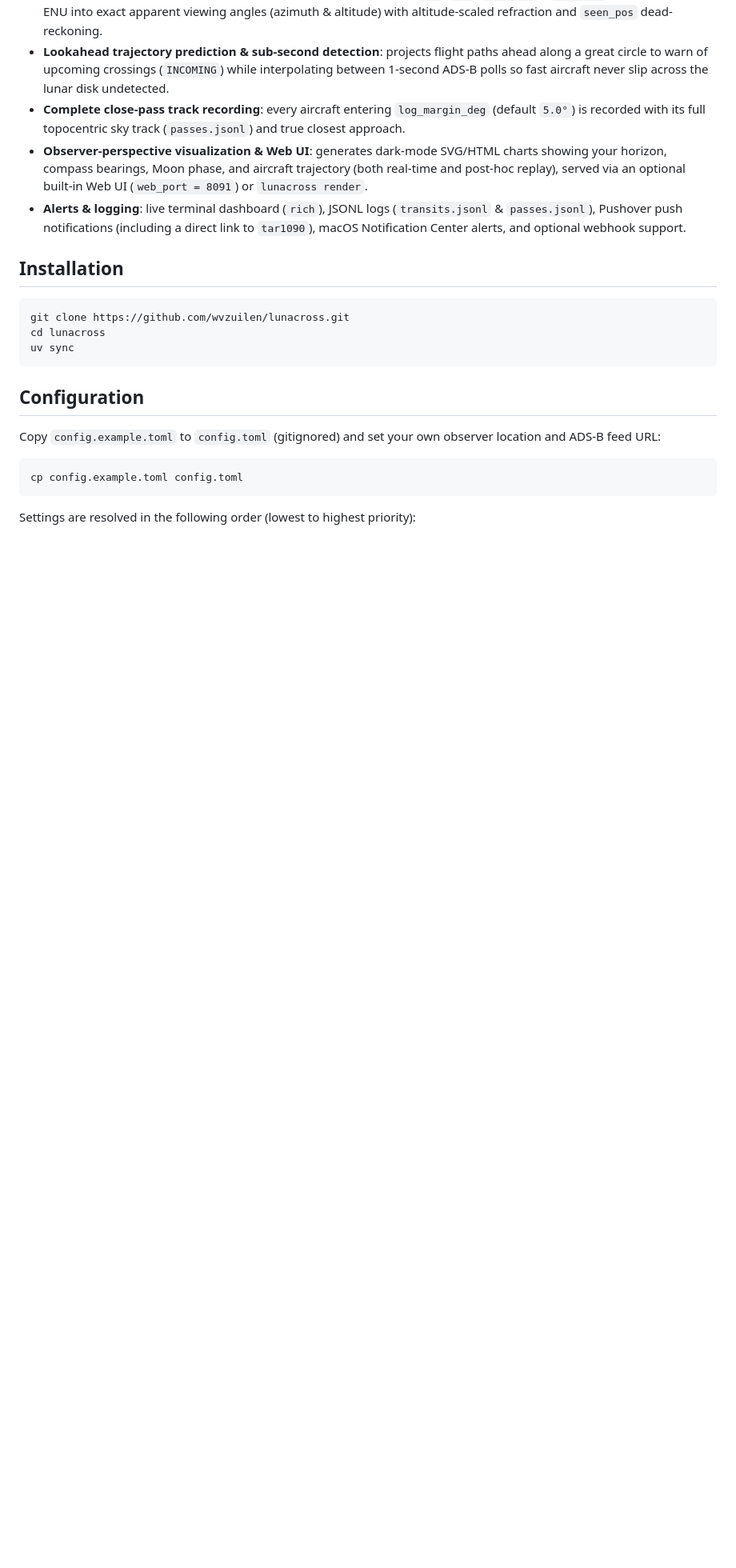
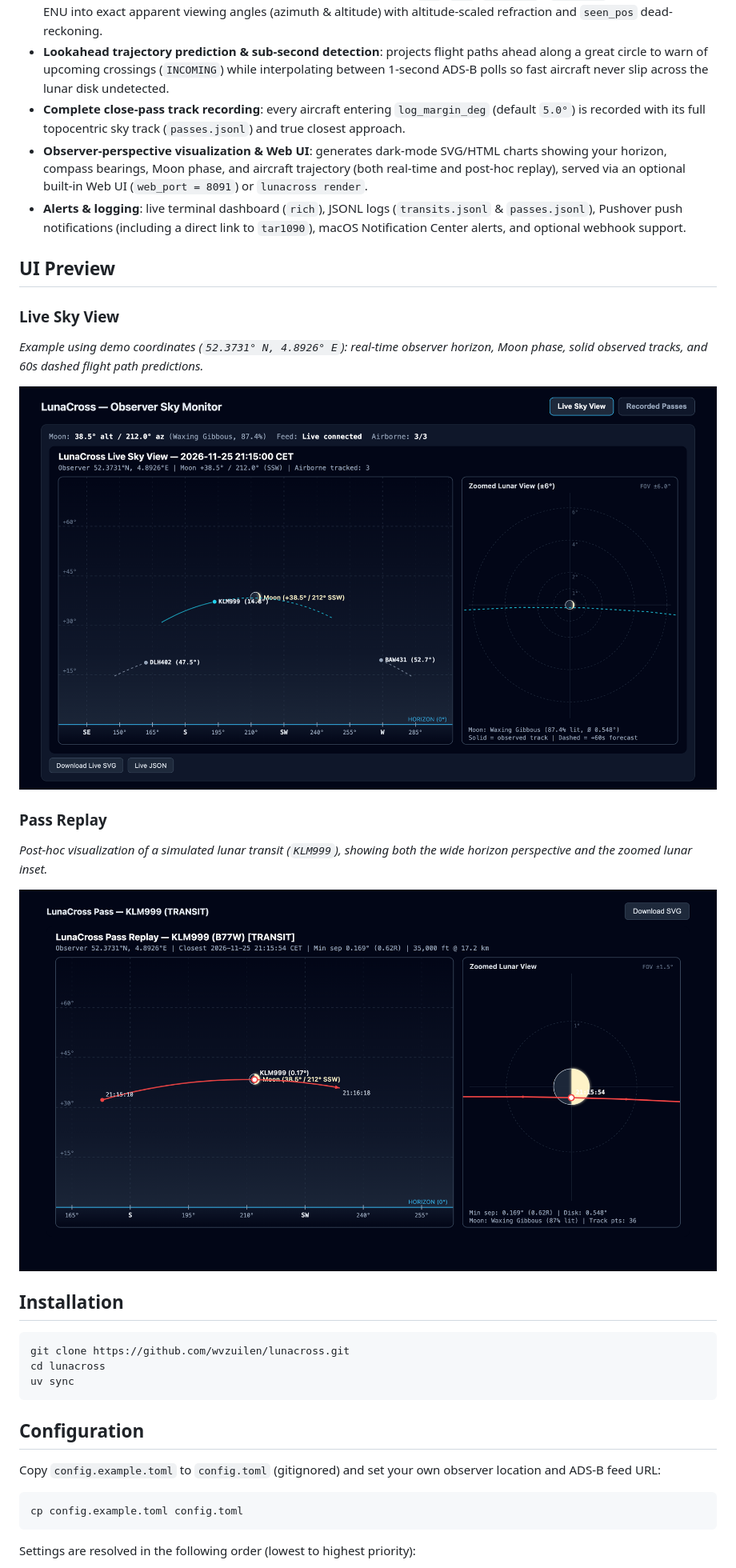
Before and after one commit to wvzuilen/lunacross, a Markdown page: README.md, the part around the change. Shown at 80% size. Rendered like a GitHub page; pictures changed too: docs/ui-live-sky.png (added), docs/ui-pass-replay.png (added); blank space fills up the shorter version.

Commit message:
Add UI preview screenshots (dummy location) to README

```diff
--- a/README.md
+++ b/README.md
@@ -11,6 +11,18 @@ A Python tool that computes the exact apparent position of the Moon from your lo
 - **Complete close-pass track recording**: every aircraft entering `log_margin_deg` (default `5.0°`) is recorded with its full topocentric sky track (`passes.jsonl`) and true closest approach.
 - **Observer-perspective visualization & Web UI**: generates dark-mode SVG/HTML charts showing your horizon, compass bearings, Moon phase, and aircraft trajectory (both real-time and post-hoc replay), served via an optional built-in Web UI (`web_port = 8091`) or `lunacross render`.
 - **Alerts & logging**: live terminal dashboard (`rich`), JSONL logs (`transits.jsonl` & `passes.jsonl`), Pushover push notifications (including a direct link to `tar1090`), macOS Notification Center alerts, and optional webhook support.
+
+## UI Preview
+
+### Live Sky View
+*Example using demo coordinates (`52.3731° N, 4.8926° E`): real-time observer horizon, Moon phase, solid observed tracks, and 60s dashed flight path predictions.*
+
+![LunaCross Live Sky View](docs/ui-live-sky.png)
+
+### Pass Replay
+*Post-hoc visualization of a simulated lunar transit (`KLM999`), showing both the wide horizon perspective and the zoomed lunar inset.*
+
+![LunaCross Pass Replay](docs/ui-pass-replay.png)
 
 ## Installation
 
```
Also changed, not shown: 1 other file.
